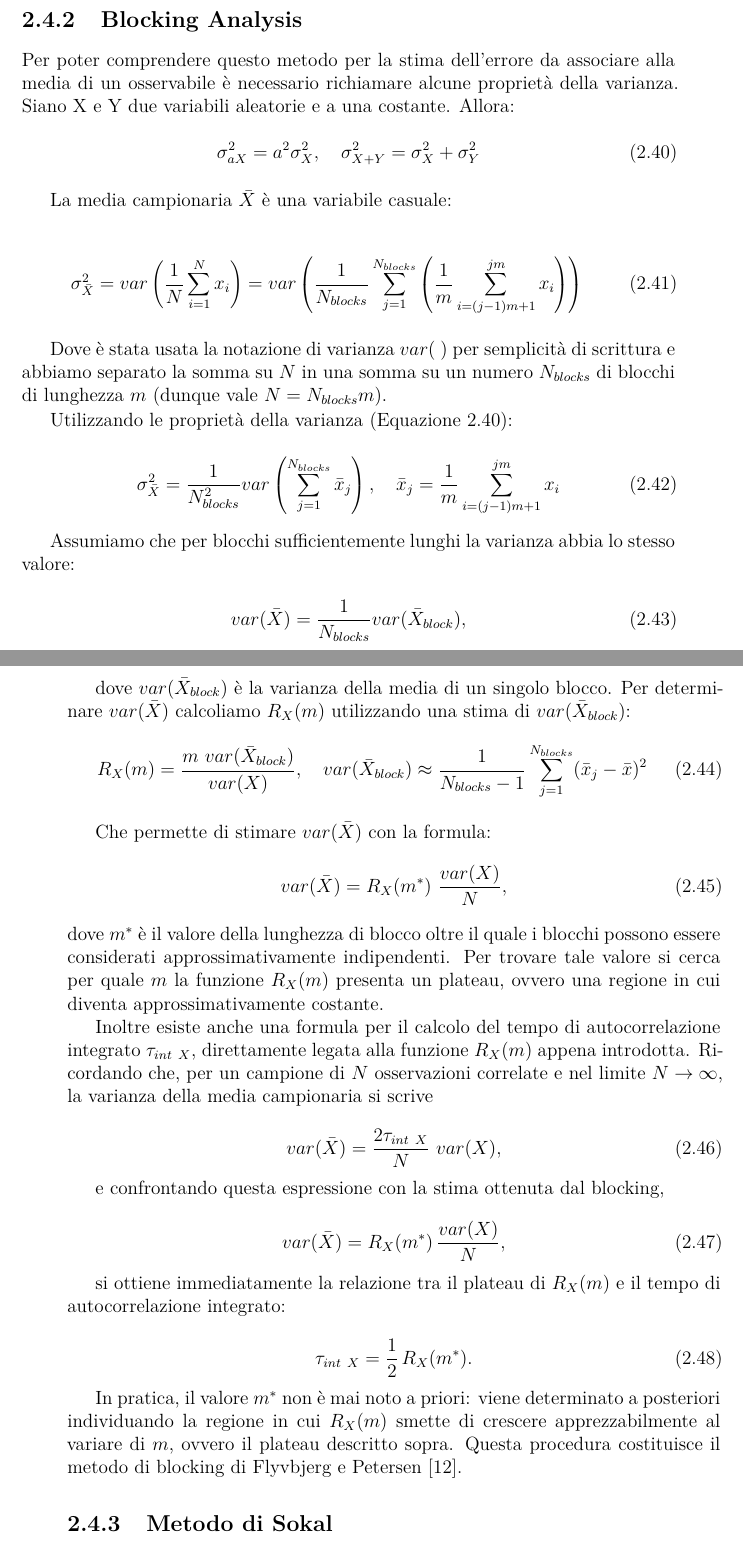
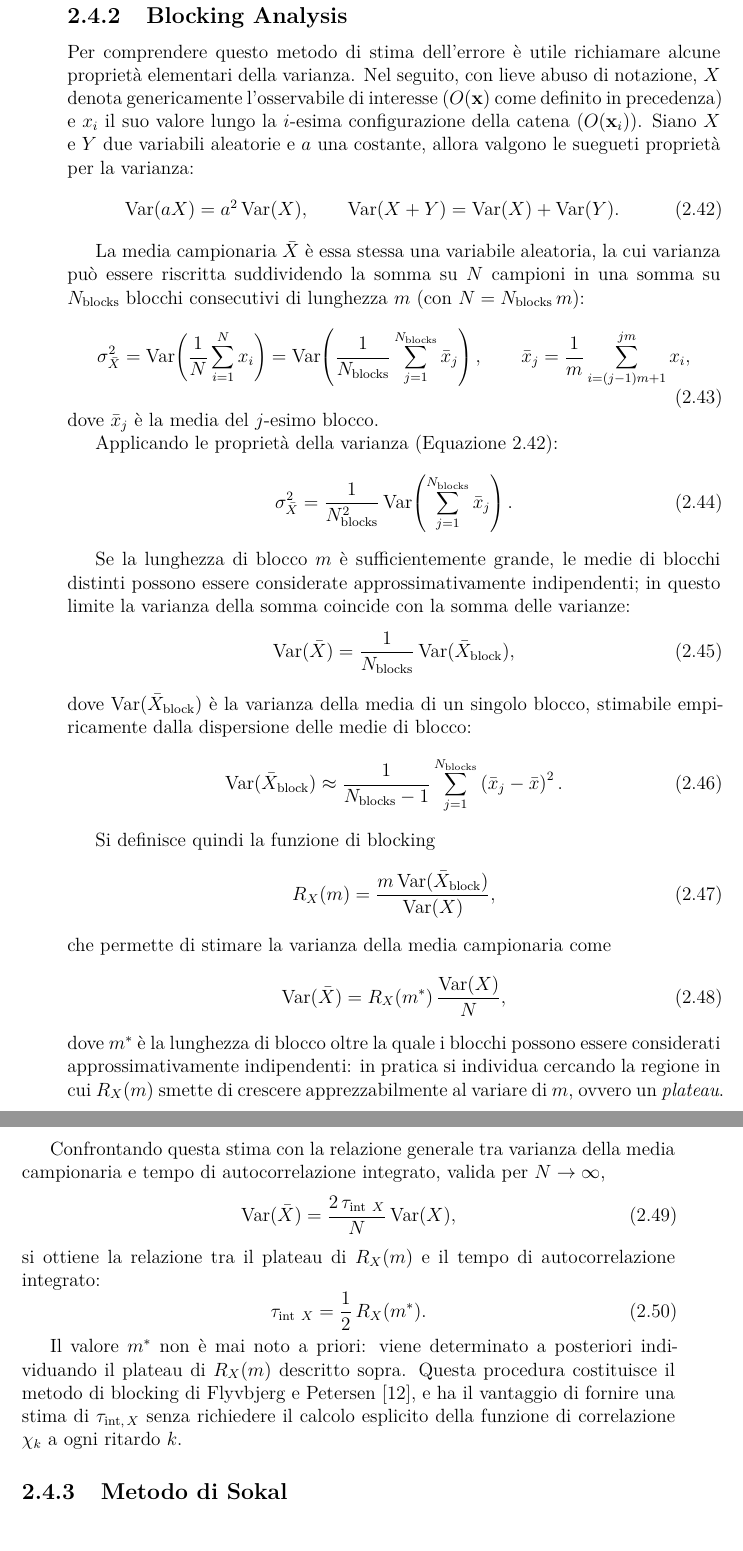
Before and after one commit to rpivi/BC_Thesis, a LaTeX thesis (tex/thesis.tex, which reads tex/cap2.tex): two parts of pages 33 and 34 of 54 before the commit and two parts of pages 34 and 35 of 54 after it, joined at a grey line, cut so that both start at the same text. Compiled offline with pdfLaTeX.

Commit message:
changes in cap2

```diff
--- a/tex/cap2.tex
+++ b/tex/cap2.tex
@@ -350,65 +379,54 @@ Rimane tuttavia da affrontare un problema pratico: $\tau_{int \ O}$ non è noto
 \subsection{Blocking Analysis}
 \label{subsec:block}
 
-Per poter comprendere questo metodo per la stima dell'errore da associare alla media di un osservabile è necessario richiamare alcune proprietà della varianza. Siano X e Y due variabili aleatorie e a una costante. Allora:
+Per comprendere questo metodo di stima dell'errore è utile richiamare alcune proprietà elementari della varianza. Nel seguito, con lieve abuso di notazione, $X$ denota genericamente l'osservabile di interesse ($O(\mathbf{x})$ come definito in precedenza) e $x_i$ il suo valore lungo la $i$-esima configurazione della catena ($O(\mathbf{x}_i)$). Siano $X$ e $Y$ due variabili aleatorie e $a$ una costante, allora valgono le suegueti proprietà per la varianza:
 \begin{equation}
     \label{eq:prop_var}
-    \sigma^2_{aX} = a^2 \sigma^2_X, \quad \sigma^2_{X+Y} = \sigma^2_X + \sigma^2_Y
+    \mathrm{Var}(aX) = a^2\, \mathrm{Var}(X), \qquad \mathrm{Var}(X+Y) = \mathrm{Var}(X) + \mathrm{Var}(Y).
 \end{equation}
 
-La media campionaria $\bar{X}$ è una variabile casuale:
+La media campionaria $\bar X$ è essa stessa una variabile aleatoria, la cui varianza può essere riscritta suddividendo la somma su $N$ campioni in una somma su $N_{\mathrm{blocks}}$ blocchi consecutivi di lunghezza $m$ (con $N = N_{\mathrm{blocks}}\, m$):
+\begin{equation}
+    \sigma^2_{\bar X} = \mathrm{Var}\!\left( \frac{1}{N} \sum_{i=1}^{N} x_i\right) = \mathrm{Var}\!\left( \frac{1}{N_{\mathrm{blocks}}} \sum_{j=1}^{N_{\mathrm{blocks}}} \bar{x}_j \right), \qquad \bar{x}_j = \frac{1}{m} \sum_{i=(j-1)m+1}^{jm} x_i,
+\end{equation}
+dove $\bar x_j$ è la media del $j$-esimo blocco.
 
+Applicando le proprietà della varianza (Equazione \ref{eq:prop_var}):
 \begin{equation}
-\sigma^2_{\bar{X}} = var \left( \frac{1}{N} \sum_{i=1}^{N} x_i\right) = var \left( \frac{1}{N_{blocks}} \sum_{j=1}^{N_{blocks}}\left(  \frac{1}{m} \sum_{i=(j-1)m +1 }^{jm} x_i\right)\right)
+    \sigma^2_{\bar X} = \frac{1}{N_{\mathrm{blocks}}^2}\, \mathrm{Var}\!\left( \sum_{j=1}^{N_{\mathrm{blocks}}} \bar{x}_j \right).
 \end{equation}
 
-Dove è stata usata la notazione di varianza $var(\ )$ per semplicità di scrittura e abbiamo separato la somma su $N$ in una somma su un numero $N_{blocks}$ di blocchi di lunghezza $m$ (dunque vale $N = N_{blocks}m$).
-
-Utilizzando le proprietà della varianza (Equazione \ref{eq:prop_var}):
-
+Se la lunghezza di blocco $m$ è sufficientemente grande, le medie di blocchi distinti possono essere considerate approssimativamente indipendenti; in questo limite la varianza della somma coincide con la somma delle varianze:
 \begin{equation}
-    \sigma^2_{\bar{X}} = \frac{1}{N_{blocks}^2} var \left( \sum_{j=1}^{N_{blocks}}\bar{x}_j \right), \quad \bar{x}_j = \frac{1}{m} \sum_{i=(j-1)m +1 }^{jm} x_i
+    \mathrm{Var}(\bar X) = \frac{1}{N_{\mathrm{blocks}}}\, \mathrm{Var}(\bar X_{\mathrm{block}}),
+\end{equation}
+dove $\mathrm{Var}(\bar X_{\mathrm{block}})$ è la varianza della media di un singolo blocco, stimabile empiricamente dalla dispersione delle medie di blocco:
+\begin{equation}
+    \mathrm{Var}(\bar X_{\mathrm{block}}) \approx \frac{1}{N_{\mathrm{blocks}}-1} \sum_{j=1}^{N_{\mathrm{blocks}}} \left(\bar x_j - \bar x\right)^2.
 \end{equation}
 
-Assumiamo che per blocchi sufficientemente lunghi la varianza abbia lo stesso valore:
+Si definisce quindi la funzione di blocking
+\begin{equation}
+    R_X(m) = \frac{m\, \mathrm{Var}(\bar X_{\mathrm{block}})}{\mathrm{Var}(X)},
+\end{equation}
+che permette di stimare la varianza della media campionaria come
+\begin{equation}
+    \mathrm{Var}(\bar X) = R_X(m^*)\, \frac{\mathrm{Var}(X)}{N},
+\end{equation}
+dove $m^*$ è la lunghezza di blocco oltre la quale i blocchi possono essere considerati approssimativamente indipendenti: in pratica si individua cercando la regione in cui $R_X(m)$ smette di crescere apprezzabilmente al variare di $m$, ovvero un \emph{plateau}.
 
+Confrontando questa stima con la relazione generale tra varianza della media campionaria e tempo di autocorrelazione integrato, valida per $N\to\infty$,
 \begin{equation}
-    var(\bar{X})=\frac{1}{N_{blocks}} var(\bar{X}_{block}),
+    \label{eq:var_tau_int}
+    \mathrm{Var}(\bar X) = \frac{2\,\tau_{\mathrm{int} \ X}}{N}\, \mathrm{Var}(X),
+\end{equation}
+si ottiene la relazione tra il plateau di $R_X(m)$ e il tempo di autocorrelazione integrato:
+\begin{equation}
+    \label{eq:tau_int_blocking}
+    \tau_{\mathrm{int} \ X} = \frac{1}{2}\, R_X(m^*).
 \end{equation}
 
-dove $var(\bar{X}_{block})$ è la varianza della media di un singolo blocco.
-Per determinare $var(\bar{X})$ calcoliamo $R_X(m)$ utilizzando una stima di $var(\bar{X}_{block})$:
-\begin{equation}
-    R_X (m) = \frac{m \ var(\bar{X}_{block})}{var(X)},  \quad var(\bar{X}_{block}) \approx \frac{1}{N_{blocks}-1} \sum_{j=1}^{N_{blocks}} (\bar{x}_j-\bar{x})^2
-\end{equation}
-
-Che permette di stimare $var(\bar{X})$ con la formula:
-\begin{equation}
-    var(\bar{X}) = R_X(m^*)\ \frac{var(X)}{N},
-\end{equation}
-dove $m^*$ è il valore della lunghezza di blocco oltre il quale i blocchi possono essere considerati approssimativamente indipendenti. Per trovare tale valore si cerca per quale $m$ la funzione $R_X(m)$ presenta un plateau, ovvero una regione in cui diventa approssimativamente costante.
-
-Inoltre esiste anche una formula per il calcolo del tempo di autocorrelazione integrato $\tau_{int \ X}$, direttamente legata alla funzione $R_X(m)$ appena introdotta. Ricordando che, per un campione di $N$ osservazioni correlate e nel limite $N \to \infty$, la varianza della media campionaria si scrive
-
-\begin{equation}
-    \label{eq:var_tau_int}
-    var(\bar{X}) = \frac{2\tau_{int \ X}}{N}\ var(X),
-\end{equation}
-
-e confrontando questa espressione con la stima ottenuta dal blocking,
-
-\begin{equation}
-    var(\bar{X}) = R_X(m^*)\, \frac{var(X)}{N},
-\end{equation}
-
-si ottiene immediatamente la relazione tra il plateau di $R_X(m)$ e il tempo di autocorrelazione integrato:
-
-\begin{equation}
-    \label{eq:tau_int_blocking}
-    \tau_{int \ X} = \frac{1}{2}\, R_X(m^*).
-\end{equation}
-
-In pratica, il valore $m^*$ non è mai noto a priori: viene determinato a posteriori individuando la regione in cui $R_X(m)$ smette di crescere apprezzabilmente al variare di $m$, ovvero il plateau descritto sopra. Questa procedura costituisce il metodo di blocking di Flyvbjerg e Petersen \cite{flyvbjerg1989error}.
+Il valore $m^*$ non è mai noto a priori: viene determinato a posteriori individuando il plateau di $R_X(m)$ descritto sopra. Questa procedura costituisce il metodo di blocking di Flyvbjerg e Petersen \cite{flyvbjerg1989error}, e ha il vantaggio di fornire una stima di $\tau_{\mathrm{int},\,X}$ senza richiedere il calcolo esplicito della funzione di correlazione $\chi_k$ a ogni ritardo $k$.
 
 \subsection{Metodo di Sokal}
 \label{subsec:sokal}
```
Also changed, not shown: tex/images/MCMC/markov_meteo_tre_stati.png (added), tex/cap2.tex (83 more changed lines), 7 other files.
